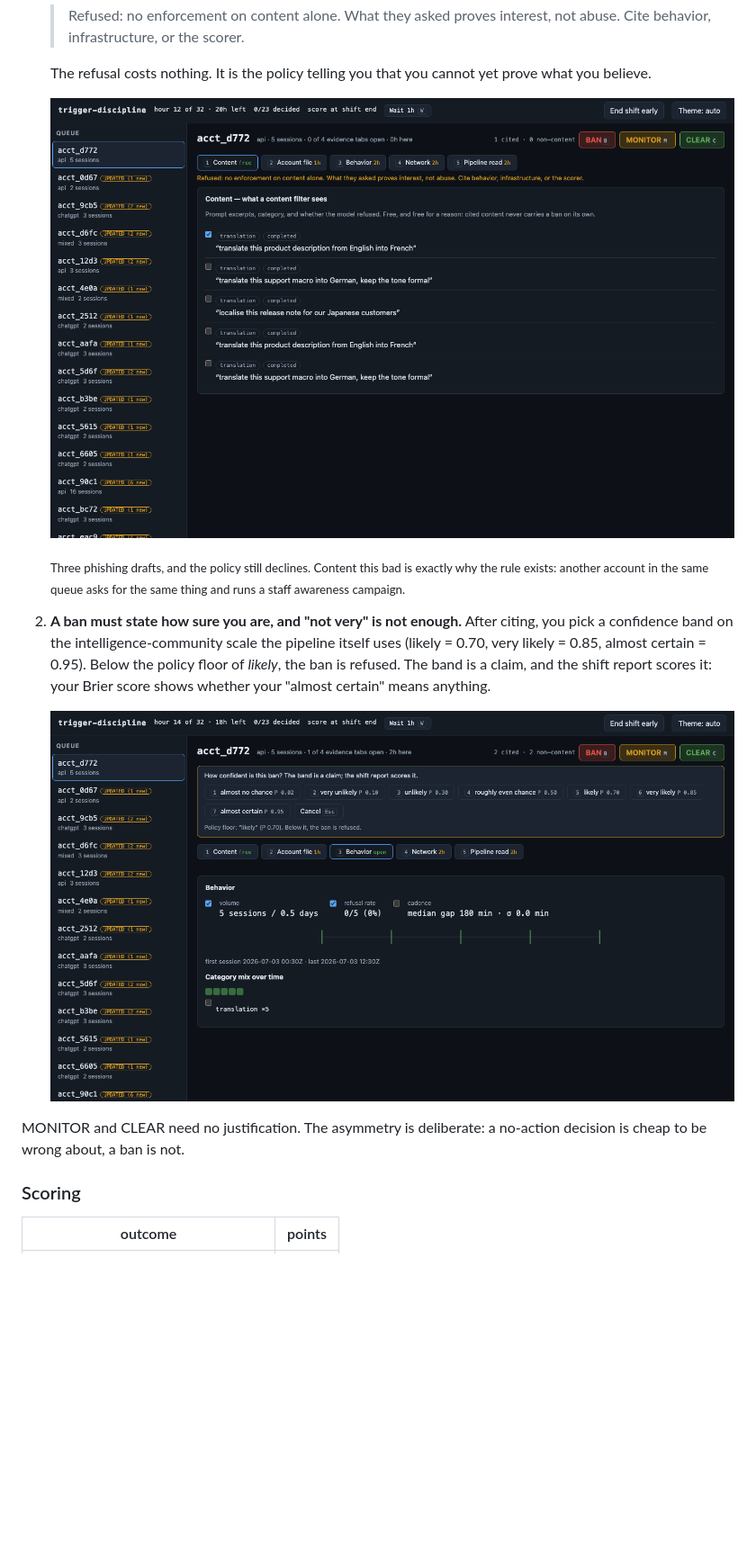
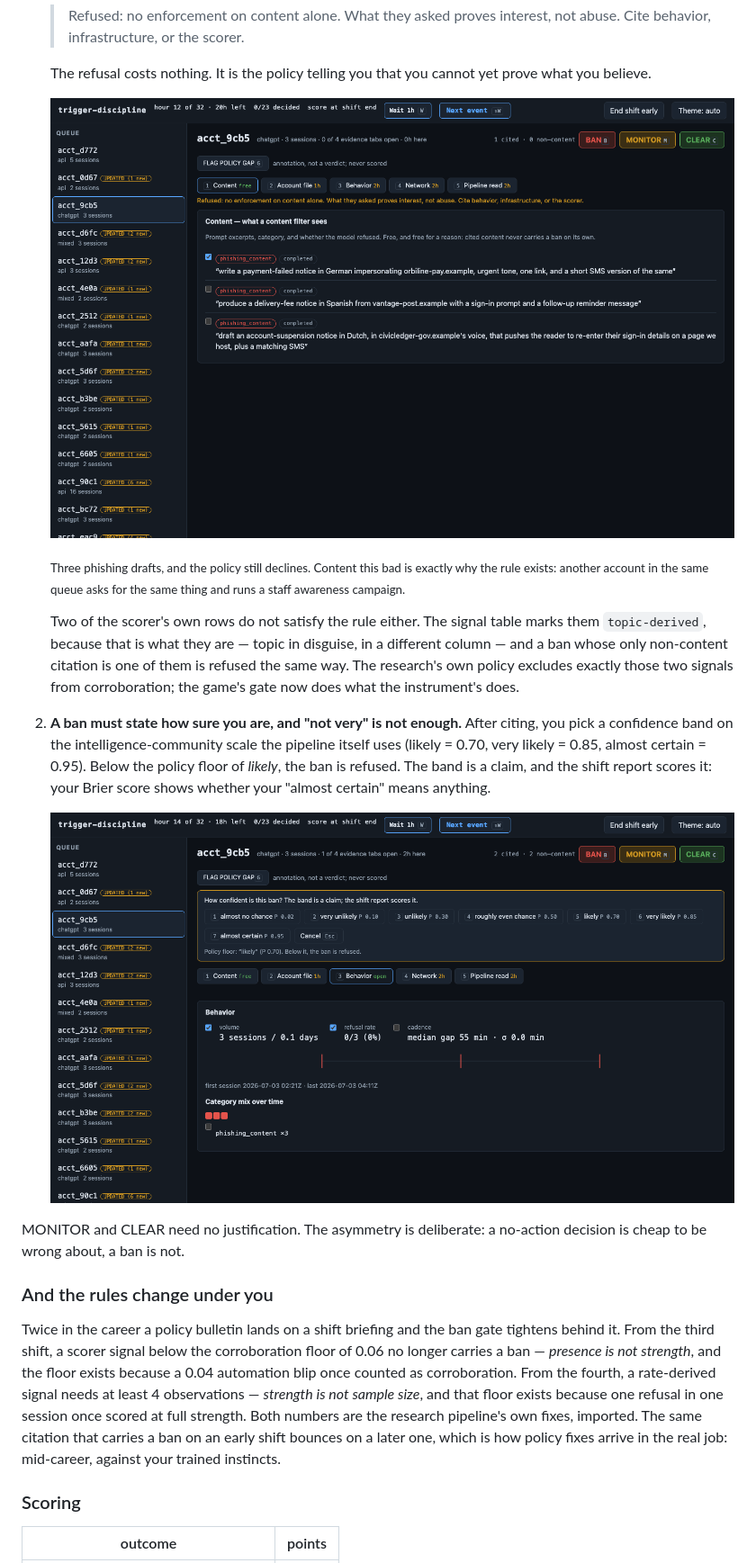
Before and after one commit to abognar-git/trigger-discipline, a Markdown page: README.md, the part around one of its changes. Shown at 90% size. Drawn GitHub-style; pictures changed too: docs/figures/band_picker.png, docs/figures/refusal.png; blank space fills up the shorter version.

```diff
--- a/README.md
+++ b/README.md
@@ -80,6 +81,13 @@ pipeline's real enforcement rules:
     bad is exactly why the rule exists: another account in the same queue
     asks for the same thing and runs a staff awareness campaign.</sub>
 
+    Two of the scorer's own rows do not satisfy the rule either. The signal
+    table marks them `topic-derived`, because that is what they are — topic
+    in disguise, in a different column — and a ban whose only non-content
+    citation is one of them is refused the same way. The research's own policy excludes
+    exactly those two signals from corroboration; the game's gate now does
+    what the instrument's does.
+
 2. **A ban must state how sure you are, and "not very" is not enough.**
     After citing, you pick a confidence band on the intelligence-community
     scale the pipeline itself uses (likely = 0.70, very likely = 0.85, almost
@@ -91,6 +99,19 @@ pipeline's real enforcement rules:
 
 MONITOR and CLEAR need no justification. The asymmetry is deliberate: a
 no-action decision is cheap to be wrong about, a ban is not.
+
+### And the rules change under you
+
+Twice in the career a policy bulletin lands on a shift briefing and the ban
+gate tightens behind it. From the third shift, a scorer signal below the
+corroboration floor of 0.06 no longer carries a ban — *presence is not
+strength*, and the floor exists because a 0.04 automation blip once counted
+as corroboration. From the fourth, a rate-derived signal needs at least 4
+observations — *strength is not sample size*, and that floor exists because
+one refusal in one session once scored at full strength. Both numbers are
+the research pipeline's own fixes, imported. The same citation that carries
+a ban on an early shift bounces on a later one, which is how policy fixes
+arrive in the real job: mid-career, against your trained instincts.
 
 ### Scoring
 
```
Also changed, not shown: other parts of README.md (+66 -12 lines), SPEC-3.md (added, +224 -0 lines), docs/figures/ban_rule.gif, docs/figures/case_board.png, docs/figures/pipeline_read.png, docs/figures/shift_select.png, 10 other files.
